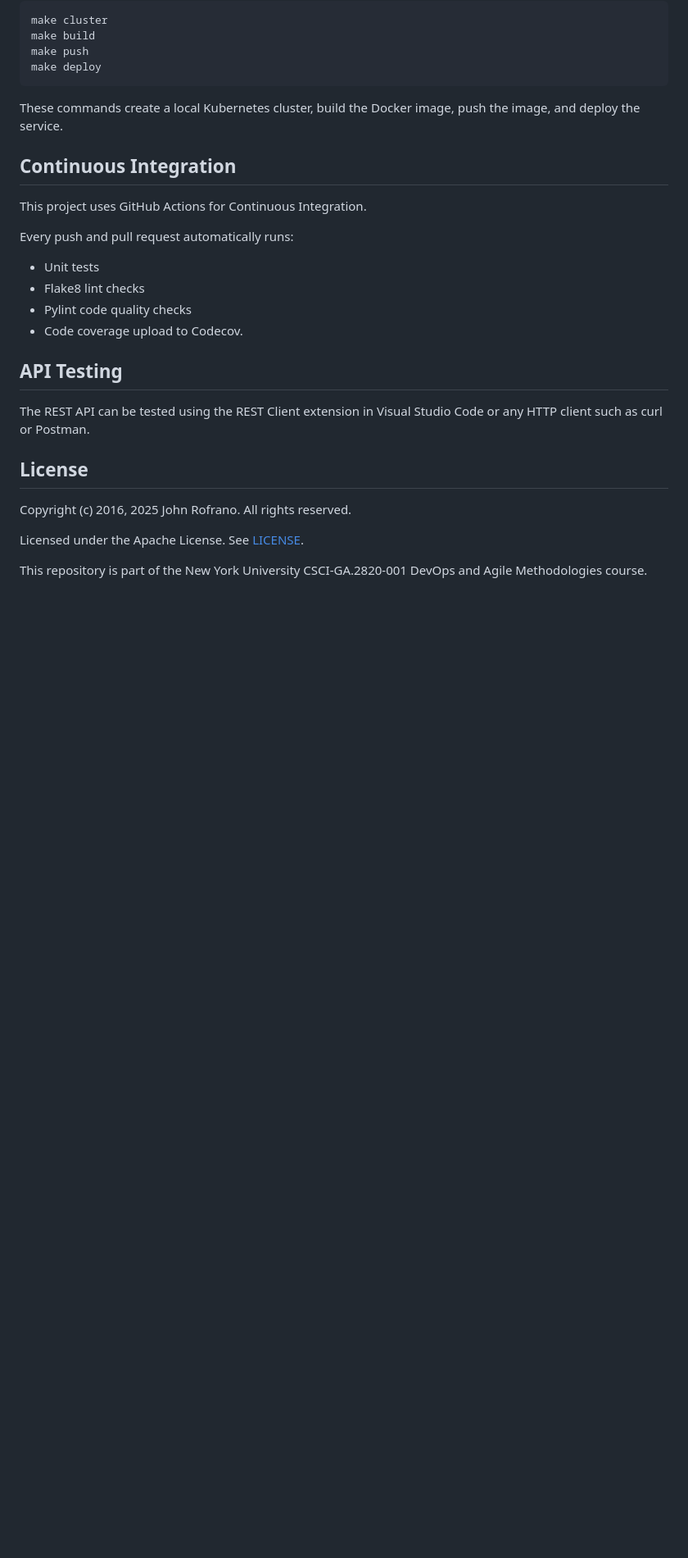
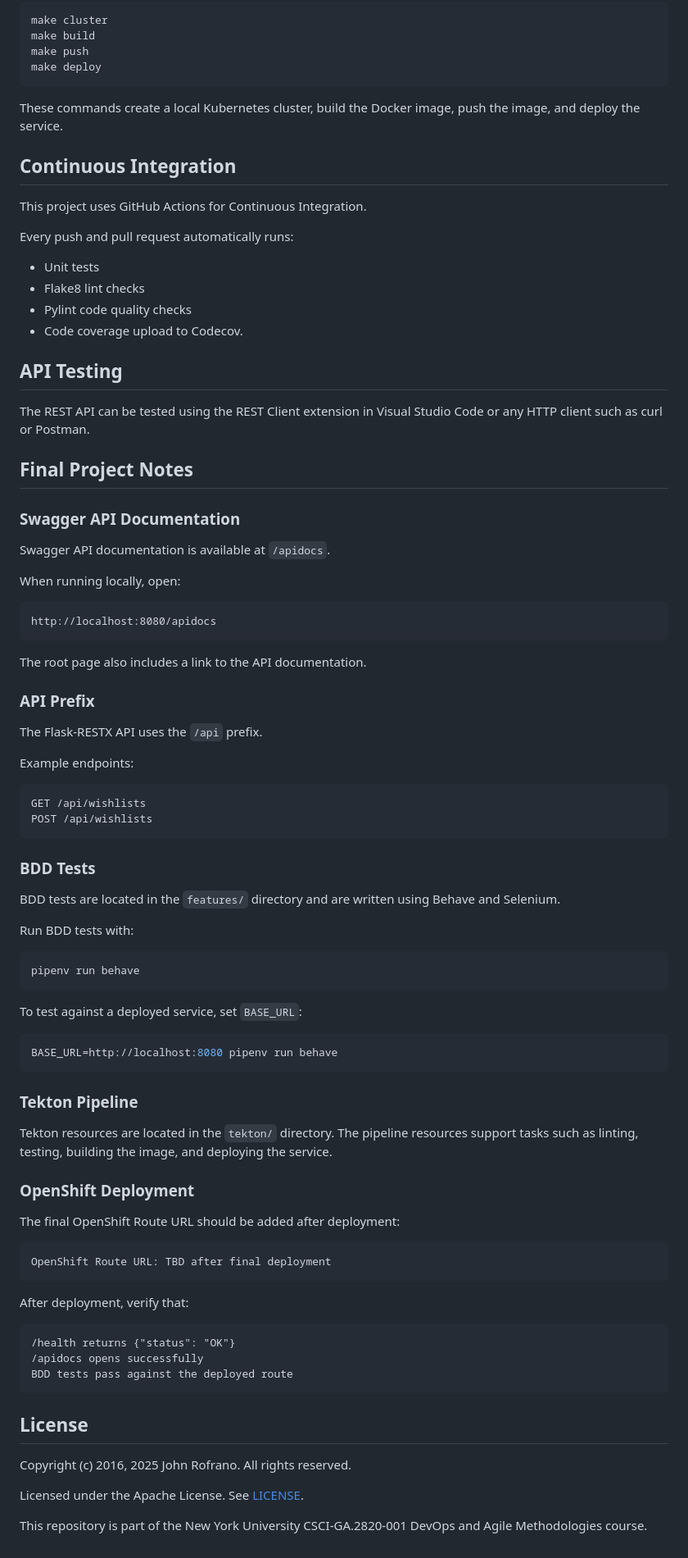
Before and after one commit to CSCI-GA-2820-SU26-001/wishlists, a Markdown page: README.md, the part around one of its changes. Shown at 82% size. Rendered like a GitHub page; blank space fills up the shorter version.

````diff
--- a/README.md
+++ b/README.md
@@ -169,6 +175,67 @@ Every push and pull request automatically runs:
 
 The REST API can be tested using the REST Client extension in Visual Studio Code or any HTTP client such as curl or Postman.
 
+## Final Project Notes
+
+### Swagger API Documentation
+
+Swagger API documentation is available at `/apidocs`.
+
+When running locally, open:
+
+```text
+http://localhost:8080/apidocs
+```
+
+The root page also includes a link to the API documentation.
+
+### API Prefix
+
+The Flask-RESTX API uses the `/api` prefix.
+
+Example endpoints:
+
+```http
+GET /api/wishlists
+POST /api/wishlists
+```
+
+### BDD Tests
+
+BDD tests are located in the `features/` directory and are written using Behave and Selenium.
+
+Run BDD tests with:
+
+```bash
+pipenv run behave
+```
+
+To test against a deployed service, set `BASE_URL`:
+
+```bash
+BASE_URL=http://localhost:8080 pipenv run behave
+```
+
+### Tekton Pipeline
+
+Tekton resources are located in the `tekton/` directory. The pipeline resources support tasks such as linting, testing, building the image, and deploying the service.
+
+### OpenShift Deployment
+
+The final OpenShift Route URL should be added after deployment:
+
+```text
+OpenShift Route URL: TBD after final deployment
+```
+
+After deployment, verify that:
+
+```text
+/health returns {"status": "OK"}
+/apidocs opens successfully
+BDD tests pass against the deployed route
+```
+
 ## License
 
 Copyright (c) 2016, 2025 John Rofrano. All rights reserved.
````
Also changed, not shown: other parts of README.md (+28 -22 lines).
